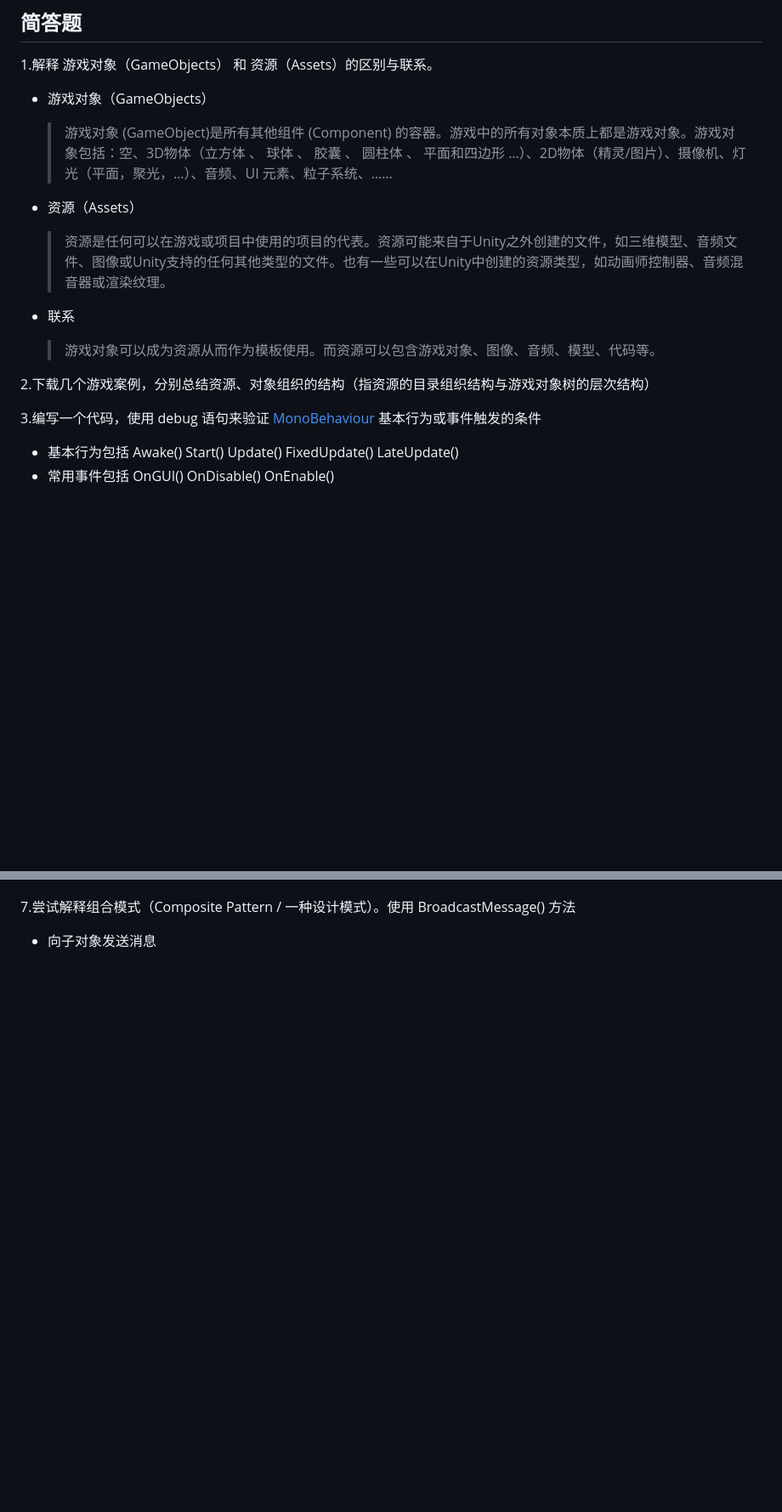
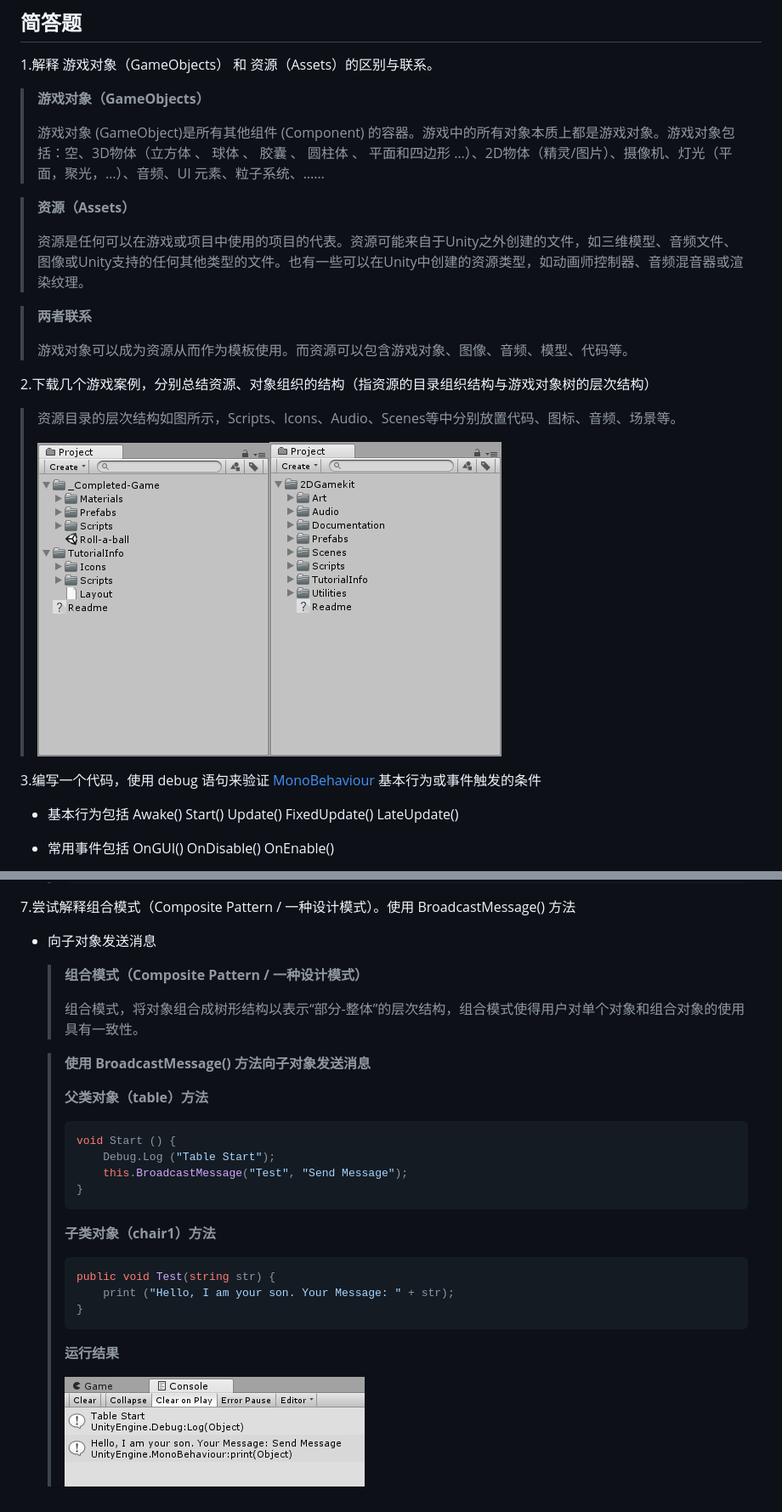
Before and after one commit to wuzht/unity3d-learning, a Markdown page: Homework1/README.md, 2 parts joined by grey strips. Shown: that part at 85% size. Drawn GitHub-style; pictures changed too: Homework1/images/2-1.png (added), Homework1/images/2-2.png (added), Homework1/images/7.png (added); blank space fills up the shorter version.

````diff
--- a/Homework1/README.md
+++ b/Homework1/README.md
@@ -8,21 +8,26 @@
 
 1.解释 游戏对象（GameObjects） 和 资源（Assets）的区别与联系。
 
-- 游戏对象（GameObjects）
+> **游戏对象（GameObjects）**
+>
+> 游戏对象 (GameObject)是所有其他组件 (Component) 的容器。游戏中的所有对象本质上都是游戏对象。游戏对象包括：空、3D物体（立方体 、 球体 、 胶囊 、 圆柱体 、 平面和四边形 …）、2D物体（精灵/图片）、摄像机、灯光（平面，聚光，…）、音频、UI 元素、粒子系统、……
 
-  > 游戏对象 (GameObject)是所有其他组件 (Component) 的容器。游戏中的所有对象本质上都是游戏对象。游戏对象包括：空、3D物体（立方体 、 球体 、 胶囊 、 圆柱体 、 平面和四边形 …）、2D物体（精灵/图片）、摄像机、灯光（平面，聚光，…）、音频、UI 元素、粒子系统、……
+> **资源（Assets）**
+>
+> 资源是任何可以在游戏或项目中使用的项目的代表。资源可能来自于Unity之外创建的文件，如三维模型、音频文件、图像或Unity支持的任何其他类型的文件。也有一些可以在Unity中创建的资源类型，如动画师控制器、音频混音器或渲染纹理。
 
-- 资源（Assets）
-
-  > 资源是任何可以在游戏或项目中使用的项目的代表。资源可能来自于Unity之外创建的文件，如三维模型、音频文件、图像或Unity支持的任何其他类型的文件。也有一些可以在Unity中创建的资源类型，如动画师控制器、音频混音器或渲染纹理。
-
-- 联系
-
-  > 游戏对象可以成为资源从而作为模板使用。而资源可以包含游戏对象、图像、音频、模型、代码等。
+> **两者联系**
+>
+> 游戏对象可以成为资源从而作为模板使用。而资源可以包含游戏对象、图像、音频、模型、代码等。
 
 2.下载几个游戏案例，分别总结资源、对象组织的结构（指资源的目录组织结构与游戏对象树的层次结构）
+
+> 资源目录的层次结构如图所示，Scripts、Icons、Audio、Scenes等中分别放置代码、图标、音频、场景等。
+>
+> ![img](images/2-2.png)![img](images/2-1.png)
 
 3.编写一个代码，使用 debug 语句来验证 [MonoBehaviour](https://docs.unity3d.com/ScriptReference/MonoBehaviour.html) 基本行为或事件触发的条件
 
 - 基本行为包括 Awake() Start() Update() FixedUpdate() LateUpdate()
+
 - 常用事件包括 OnGUI() OnDisable() OnEnable()
@@ -70,3 +224,30 @@
 
 7.尝试解释组合模式（Composite Pattern / 一种设计模式）。使用 BroadcastMessage() 方法
 - 向子对象发送消息
+
+  > **组合模式（Composite Pattern / 一种设计模式）**
+  >
+  > 组合模式，将对象组合成树形结构以表示“部分-整体”的层次结构，组合模式使得用户对单个对象和组合对象的使用具有一致性。
+
+  > **使用 BroadcastMessage() 方法向子对象发送消息**
+  >
+  > **父类对象（table）方法**
+  >
+  > ```c#
+  > void Start () {
+  >     Debug.Log ("Table Start");
+  >     this.BroadcastMessage("Test", "Send Message");
+  > }
+  > ```
+  >
+  > **子类对象（chair1）方法**
+  >
+  > ```c#
+  > public void Test(string str) {
+  > 	print ("Hello, I am your son. Your Message: " + str);
+  > }
+  > ```
+  >
+  > **运行结果**
+  >
+  > ![](images/7.png)
````
Also changed, not shown: other parts of Homework1/README.md (+149 -0 lines), Homework1/images/3.png (added), Homework1/images/4.jpg (added).
